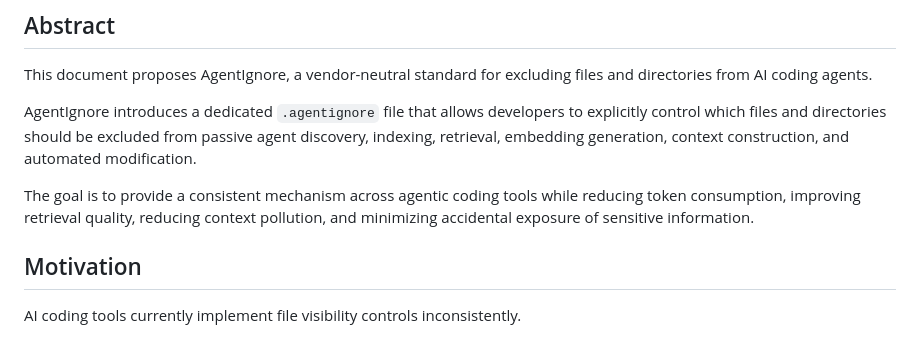
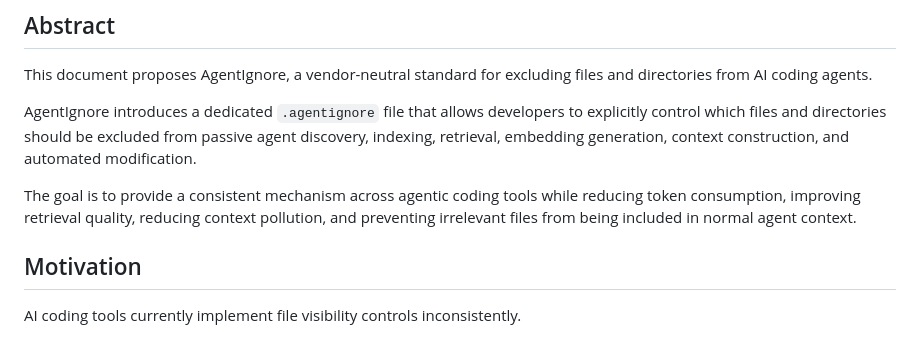
Before and after one commit to garogarabed12/agentignore, a Markdown page: RFC-0001.md, the part around the change. Rendered like a GitHub page.

Commit message:
Update Abstract in RFC-0001.md

```diff
--- a/RFC-0001.md
+++ b/RFC-0001.md
@@ -10,7 +10,7 @@ This document proposes AgentIgnore, a vendor-neutral standard for excluding file
 
 AgentIgnore introduces a dedicated `.agentignore` file that allows developers to explicitly control which files and directories should be excluded from passive agent discovery, indexing, retrieval, embedding generation, context construction, and automated modification.
 
-The goal is to provide a consistent mechanism across agentic coding tools while reducing token consumption, improving retrieval quality, reducing context pollution, and minimizing accidental exposure of sensitive information.
+The goal is to provide a consistent mechanism across agentic coding tools while reducing token consumption, improving retrieval quality, reducing context pollution, and preventing irrelevant files from being included in normal agent context.
 
 ## Motivation
 
```
